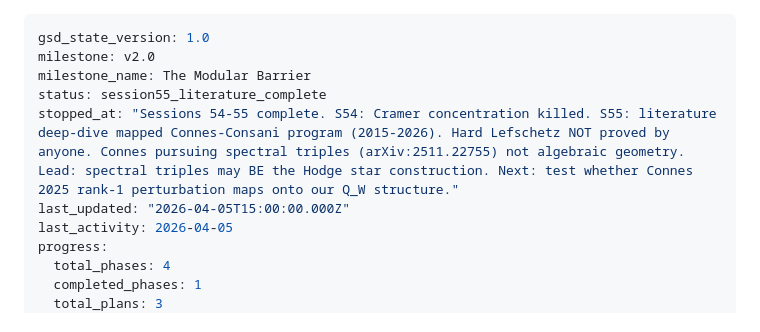
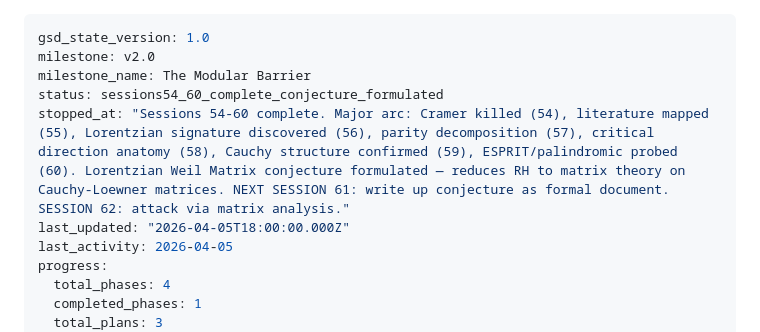
Before and after one commit to vaughanjt/RiemannHypothesisProof, a Markdown page: .planning/STATE.md, the part around one of its changes. Rendered like a GitHub page.

```diff
--- a/.planning/STATE.md
+++ b/.planning/STATE.md
@@ -2,9 +2,9 @@
 gsd_state_version: 1.0
 milestone: v2.0
 milestone_name: The Modular Barrier
-status: session55_literature_complete
-stopped_at: "Sessions 54-55 complete. S54: Cramer concentration killed. S55: literature deep-dive mapped Connes-Consani program (2015-2026). Hard Lefschetz NOT proved by anyone. Connes pursuing spectral triples (arXiv:2511.22755) not algebraic geometry. Lead: spectral triples may BE the Hodge star construction. Next: test whether Connes 2025 rank-1 perturbation maps onto our Q_W structure."
-last_updated: "2026-04-05T15:00:00.000Z"
+status: sessions54_60_complete_conjecture_formulated
+stopped_at: "Sessions 54-60 complete. Major arc: Cramer killed (54), literature mapped (55), Lorentzian signature discovered (56), parity decomposition (57), critical direction anatomy (58), Cauchy structure confirmed (59), ESPRIT/palindromic probed (60). Lorentzian Weil Matrix conjecture formulated — reduces RH to matrix theory on Cauchy-Loewner matrices. NEXT SESSION 61: write up conjecture as formal document. SESSION 62: attack via matrix analysis."
+last_updated: "2026-04-05T18:00:00.000Z"
 last_activity: 2026-04-05
 progress:
   total_phases: 4
```
Also changed, not shown: other parts of .planning/STATE.md (+81 -0 lines).
